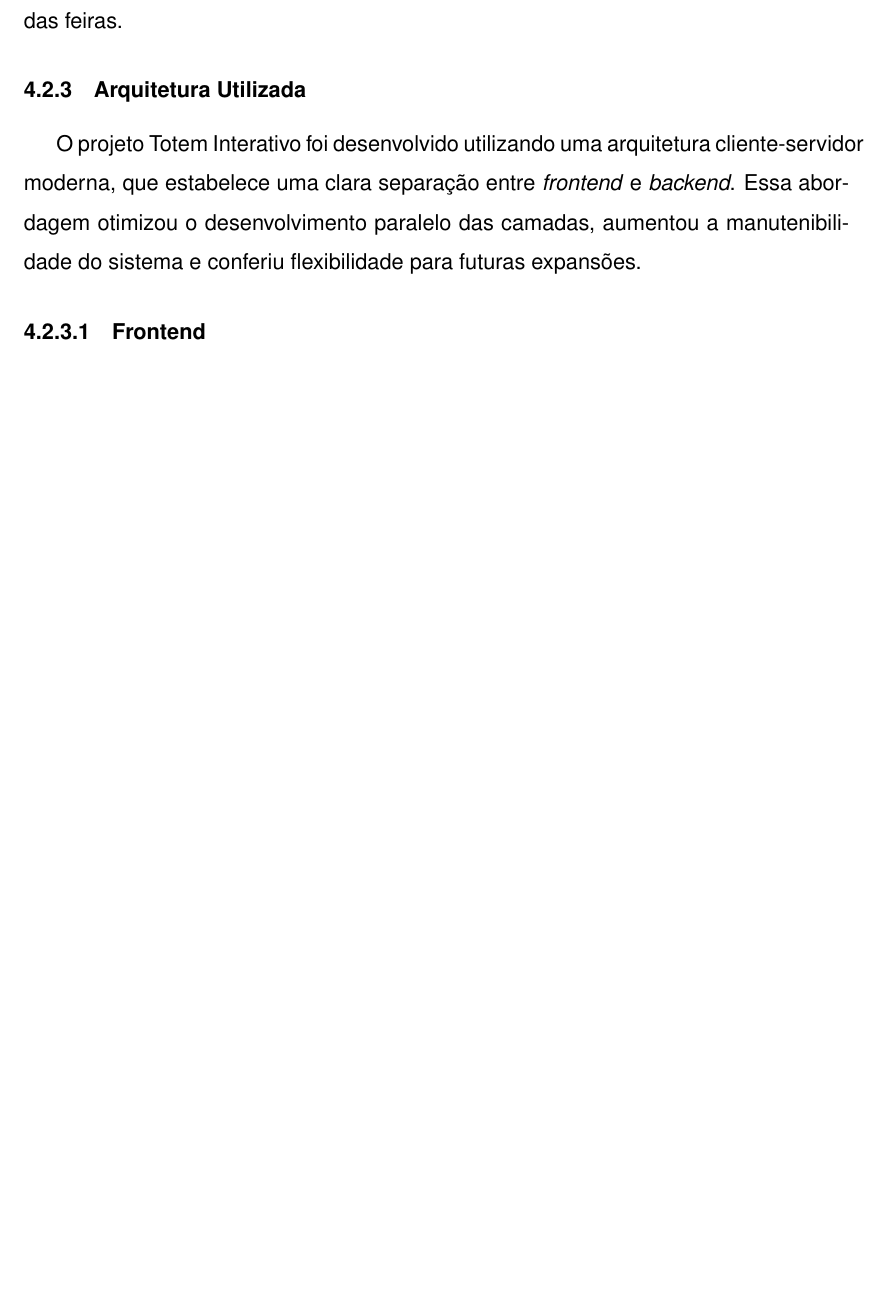
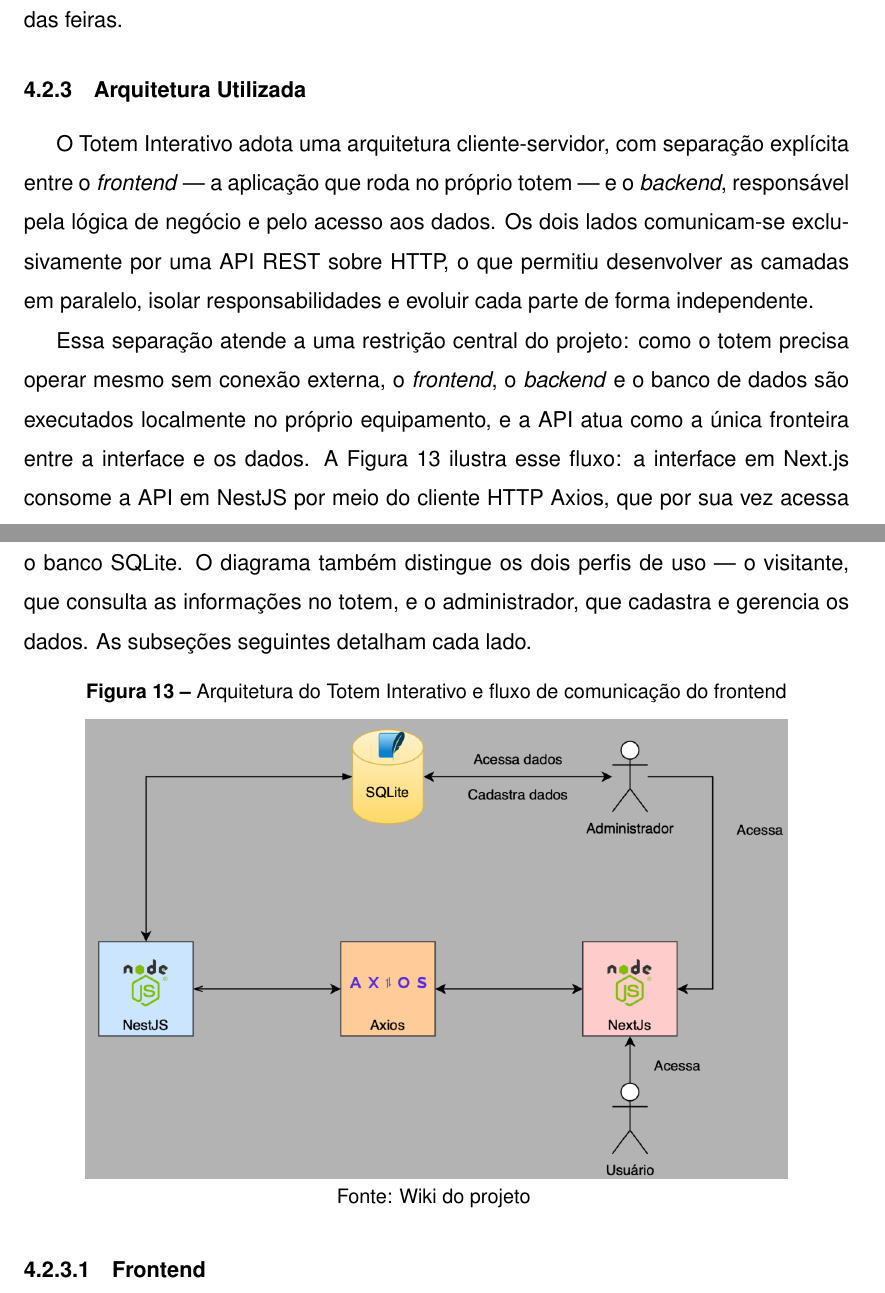
Before and after one commit to Guilherme-Argilar/TCC, a LaTeX thesis (TCC/main.tex, which reads TCC/conteudo/4 - ages III/conteudo/2 - desenvolvimento.tex): part of page 42 of 71 before the commit and two parts of pages 42 and 43 of 72 after it, the two joined at a grey line, cut so that both start at the same text, the shorter picture padded with empty space. Compiled offline with LuaLaTeX.

Commit message:
add foto arq ages iii

```diff
--- a/TCC/conteudo/4 - ages III/conteudo/2 - desenvolvimento.tex
+++ b/TCC/conteudo/4 - ages III/conteudo/2 - desenvolvimento.tex
@@ -33,7 +33,19 @@ Há, ainda, um terceiro repositório, usado somente para abrigar a wiki do proje
   A escolha do SQLite provou-se acertada para o contexto do projeto. Sua natureza \textit{serverless} elimina \textit{overhead} de comunicação, seu \textit{footprint} mínimo preserva recursos do sistema, e sua capacidade de operar em memória garante respostas rápidas. A estrutura foi projetada evitando junções múltiplas e subconsultas complexas, garantindo fluidez mesmo em \textit{hardware} básico. Essa combinação de banco leve com modelagem eficiente demonstrou que é possível criar sistemas robustos operando sob severas restrições de \textit{hardware}, proporcionando experiência responsiva aos usuários das feiras.
 
 \subsection{Arquitetura Utilizada}
-  O projeto Totem Interativo foi desenvolvido utilizando uma arquitetura cliente-servidor moderna, que estabelece uma clara separação entre \textit{frontend} e \textit{backend}. Essa abordagem otimizou o desenvolvimento paralelo das camadas, aumentou a manutenibilidade do sistema e conferiu flexibilidade para futuras expansões.
+  O Totem Interativo adota uma arquitetura cliente-servidor, com separação explícita entre o \textit{frontend} --- a aplicação que roda no próprio totem --- e o \textit{backend}, responsável pela lógica de negócio e pelo acesso aos dados. Os dois lados comunicam-se exclusivamente por uma API REST sobre HTTP, o que permitiu desenvolver as camadas em paralelo, isolar responsabilidades e evoluir cada parte de forma independente.
+
+  Essa separação atende a uma restrição central do projeto: como o totem precisa operar mesmo sem conexão externa, o \textit{frontend}, o \textit{backend} e o banco de dados são executados localmente no próprio equipamento, e a API atua como a única fronteira entre a interface e os dados. A Figura~\ref{fig:totem-arquitetura} ilustra esse fluxo: a interface em Next.js consome a API em NestJS por meio do cliente HTTP Axios, que por sua vez acessa o banco SQLite. O diagrama também distingue os dois perfis de uso --- o visitante, que consulta as informações no totem, e o administrador, que cadastra e gerencia os dados. As subseções seguintes detalham cada lado.
+
+\begin{figure}[H]
+    \centering
+    \small
+    \caption{Arquitetura do Totem Interativo e fluxo de comunicação do frontend}
+    \includegraphics[width=0.85\linewidth]{conteudo/4 - ages III/images/fig-arquitetura-fluxo.png}
+
+    Fonte: Wiki do projeto
+    \label{fig:totem-arquitetura}
+\end{figure}
 
 \subsubsection{Frontend}
   A arquitetura do \textit{frontend} foi concebida para oferecer uma aplicação interativa com renderização 3D. A estrutura modular facilitou tanto o desenvolvimento quanto a manutenção.
```
Also changed, not shown: revisao-tcc-issue.md (+1 -1 lines), TCC/conteudo/4 - ages III/images/fig-arquitetura-fluxo.png (added), 25 other files.
